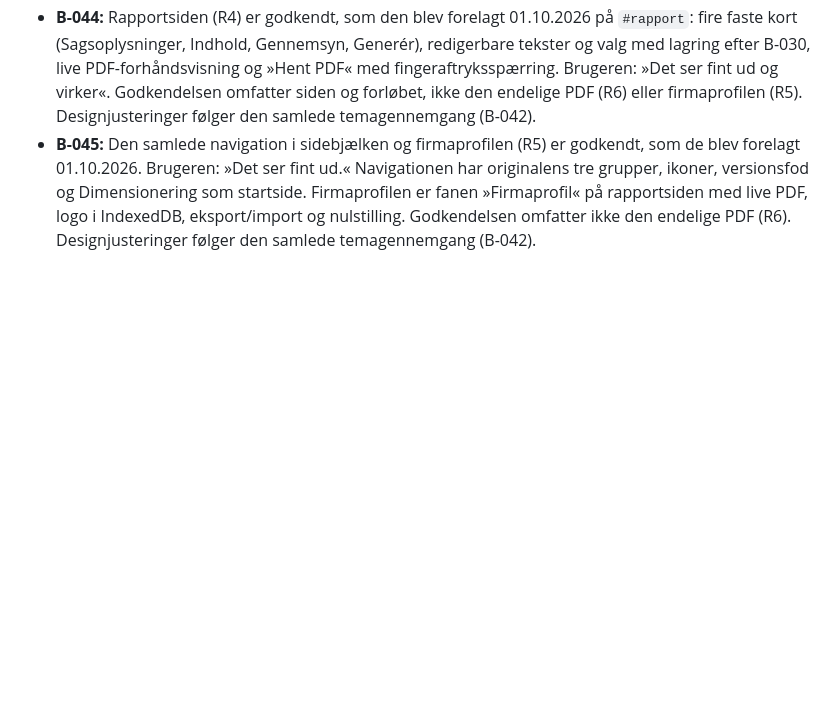
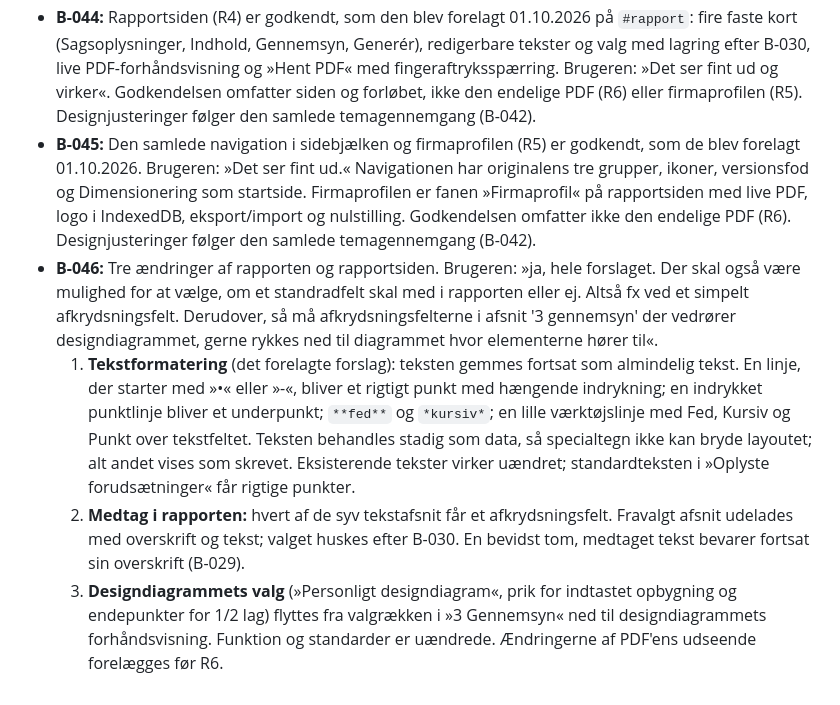
Before and after one commit to 1982Strand/msl-dimensionering, a Markdown page: docs/BESLUTNINGER.md, the part around the change. Drawn GitHub-style; blank space fills up the shorter version.

Commit message:
docs: registrer tekstformatering, tilvalg af tekstafsnit og flyttede diagramvalg (B-046)
Co-Authored-By: Claude Opus 5.5 <noreply@anthropic.com>

```diff
--- a/docs/BESLUTNINGER.md
+++ b/docs/BESLUTNINGER.md
@@ -120,3 +120,8 @@ Beslutning B-025 følger brugerens besked i denne chat. B-026–028 registreres
 - **B-043:** Rapportsidens undertekst ændres, fordi Word-eksporten er udgået (B-026). Brugeren: »ja, ret teksten øverst på rapport siden«. »… i ét dokument i Word og PDF.« bliver »… i ét PDF-dokument.«; resten af teksten er originalens. Referencetesten erstatter kun denne sætning i originalens sidehoved.
 - **B-044:** Rapportsiden (R4) er godkendt, som den blev forelagt 01.10.2026 på `#rapport`: fire faste kort (Sagsoplysninger, Indhold, Gennemsyn, Generér), redigerbare tekster og valg med lagring efter B-030, live PDF-forhåndsvisning og »Hent PDF« med fingeraftryksspærring. Brugeren: »Det ser fint ud og virker«. Godkendelsen omfatter siden og forløbet, ikke den endelige PDF (R6) eller firmaprofilen (R5). Designjusteringer følger den samlede temagennemgang (B-042).
 - **B-045:** Den samlede navigation i sidebjælken og firmaprofilen (R5) er godkendt, som de blev forelagt 01.10.2026. Brugeren: »Det ser fint ud.« Navigationen har originalens tre grupper, ikoner, versionsfod og Dimensionering som startside. Firmaprofilen er fanen »Firmaprofil« på rapportsiden med live PDF, logo i IndexedDB, eksport/import og nulstilling. Godkendelsen omfatter ikke den endelige PDF (R6). Designjusteringer følger den samlede temagennemgang (B-042).
+- **B-046:** Tre ændringer af rapporten og rapportsiden. Brugeren: »ja, hele forslaget. Der skal også være mulighed for at vælge, om et standradfelt skal med i rapporten eller ej. Altså fx ved et simpelt afkrydsningsfelt. Derudover, så må afkrydsningsfelterne i afsnit '3 gennemsyn' der vedrører designdiagrammet, gerne rykkes ned til diagrammet hvor elementerne hører til«.
+  1. **Tekstformatering** (det forelagte forslag): teksten gemmes fortsat som almindelig tekst. En linje, der starter med »•« eller »-«, bliver et rigtigt punkt med hængende indrykning; en indrykket punktlinje bliver et underpunkt; `**fed**` og `*kursiv*`; en lille værktøjslinje med Fed, Kursiv og Punkt over tekstfeltet. Teksten behandles stadig som data, så specialtegn ikke kan bryde layoutet; alt andet vises som skrevet. Eksisterende tekster virker uændret; standardteksten i »Oplyste forudsætninger« får rigtige punkter.
+  2. **Medtag i rapporten:** hvert af de syv tekstafsnit får et afkrydsningsfelt. Fravalgt afsnit udelades med overskrift og tekst; valget huskes efter B-030. En bevidst tom, medtaget tekst bevarer fortsat sin overskrift (B-029).
+  3. **Designdiagrammets valg** (»Personligt designdiagram«, prik for indtastet opbygning og endepunkter for 1/2 lag) flyttes fra valgrækken i »3 Gennemsyn« ned til designdiagrammets forhåndsvisning. Funktion og standarder er uændrede.
+  Ændringerne af PDF'ens udseende forelægges før R6.
```
